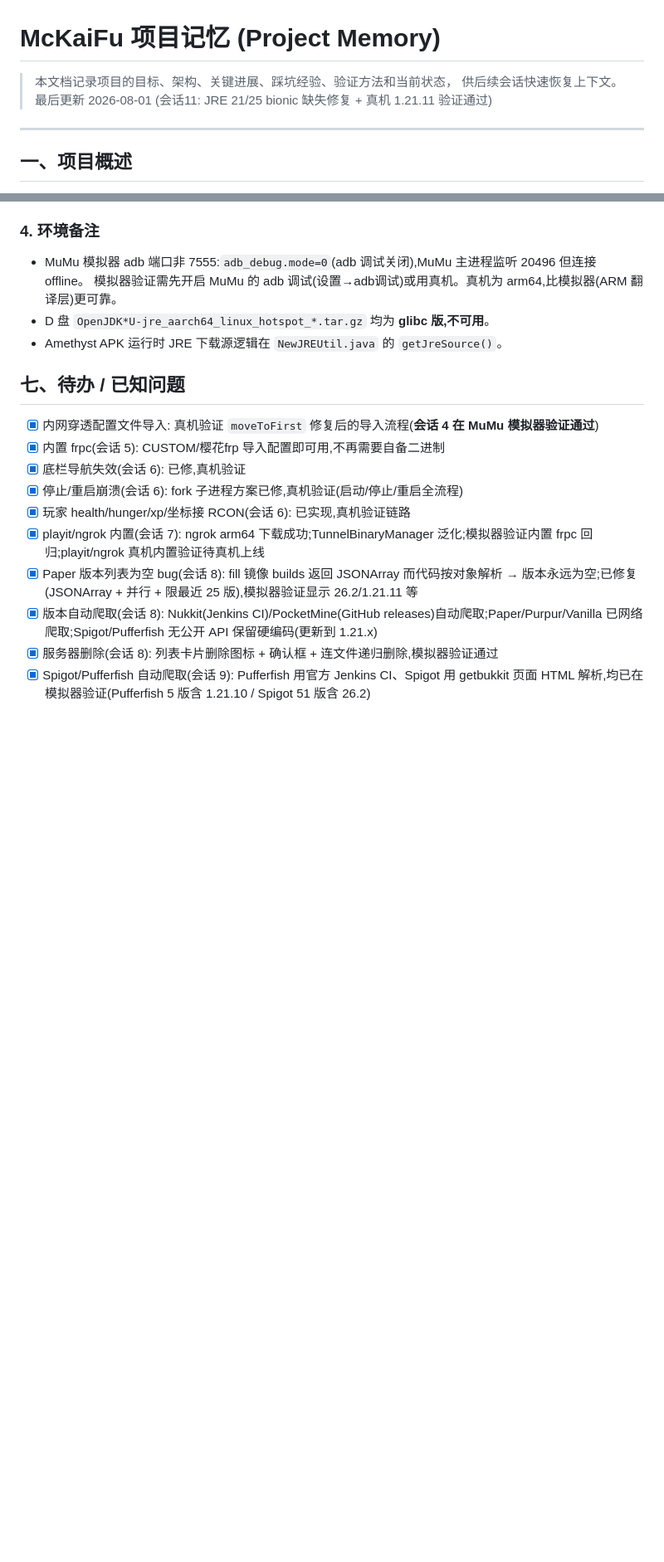
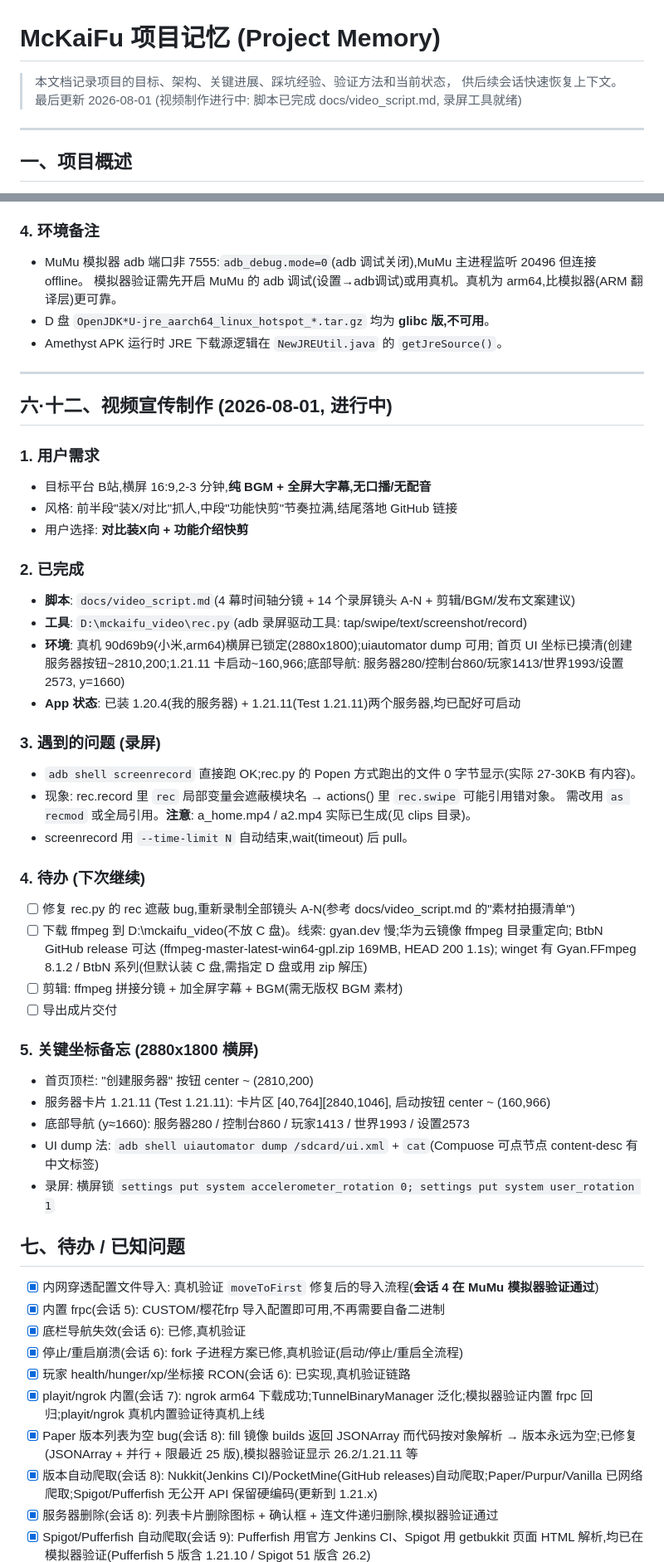
Before and after one commit to jerryzhang2906/McKaiFu-Android, a Markdown page: PROJECT_MEMORY.md, 2 parts joined by grey strips. Shown at 83% size. Drawn GitHub-style; blank space fills up the shorter version.

Commit message:
docs: add video script and session 12 progress notes (video production in progress)

```diff
--- a/PROJECT_MEMORY.md
+++ b/PROJECT_MEMORY.md
@@ -1,7 +1,7 @@
 # McKaiFu 项目记忆 (Project Memory)
 
 > 本文档记录项目的目标、架构、关键进展、踩坑经验、验证方法和当前状态，
-> 供后续会话快速恢复上下文。最后更新 2026-08-01 (会话11: JRE 21/25 bionic 缺失修复 + 真机 1.21.11 验证通过)
+> 供后续会话快速恢复上下文。最后更新 2026-08-01 (视频制作进行中: 脚本已完成 docs/video_script.md, 录屏工具就绪)
 
 ---
 
@@ -532,6 +532,46 @@ PocketMine 20 个版本 mcVersion 全是"基岩版"、buildNumber 全 0 → **ke
 - Amethyst APK 运行时 JRE 下载源逻辑在 `NewJREUtil.java` 的 `getJreSource()`。
 
 
+
+
+---
+
+## 六·十二、视频宣传制作 (2026-08-01, 进行中)
+
+### 1. 用户需求
+- 目标平台 B站,横屏 16:9,2-3 分钟,**纯 BGM + 全屏大字幕,无口播/无配音**
+- 风格: 前半段"装X/对比"抓人,中段"功能快剪"节奏拉满,结尾落地 GitHub 链接
+- 用户选择: **对比装X向 + 功能介绍快剪**
+
+### 2. 已完成
+- **脚本**: `docs/video_script.md`(4 幕时间轴分镜 + 14 个录屏镜头 A-N + 剪辑/BGM/发布文案建议)
+- **工具**: `D:\mckaifu_video\rec.py`(adb 录屏驱动工具: tap/swipe/text/screenshot/record)
+- **环境**: 真机 90d69b9(小米,arm64)横屏已锁定(2880x1800);uiautomator dump 可用;
+  首页 UI 坐标已摸清(创建服务器按钮~2810,200;1.21.11 卡启动~160,966;底部导航: 服务器280/控制台860/玩家1413/世界1993/设置2573, y=1660)
+- **App 状态**: 已装 1.20.4(我的服务器) + 1.21.11(Test 1.21.11)两个服务器,均已配好可启动
+
+### 3. 遇到的问题 (录屏)
+- `adb shell screenrecord` 直接跑 OK;rec.py 的 Popen 方式跑出的文件 0 字节显示(实际 27-30KB 有内容)。
+- 现象: rec.record 里 `rec` 局部变量会遮蔽模块名 → actions() 里 `rec.swipe` 可能引用错对象。
+  需改用 `as recmod` 或全局引用。**注意**: a_home.mp4 / a2.mp4 实际已生成(见 clips 目录)。
+- screenrecord 用 `--time-limit N` 自动结束,wait(timeout) 后 pull。
+
+### 4. 待办 (下次继续)
+- [ ] 修复 rec.py 的 rec 遮蔽 bug,重新录制全部镜头 A-N(参考 docs/video_script.md 的"素材拍摄清单")
+- [ ] 下载 ffmpeg 到 D:\mckaifu_video(不放 C 盘)。线索: gyan.dev 慢;华为云镜像 ffmpeg 目录重定向;
+      BtbN GitHub release 可达 (ffmpeg-master-latest-win64-gpl.zip 169MB, HEAD 200 1.1s);
+      winget 有 Gyan.FFmpeg 8.1.2 / BtbN 系列(但默认装 C 盘,需指定 D 盘或用 zip 解压)
+- [ ] 剪辑: ffmpeg 拼接分镜 + 加全屏字幕 + BGM(需无版权 BGM 素材)
+- [ ] 导出成片交付
+
+### 5. 关键坐标备忘 (2880x1800 横屏)
+- 首页顶栏: "创建服务器" 按钮 center ~ (2810,200)
+- 服务器卡片 1.21.11 (Test 1.21.11): 卡片区 [40,764][2840,1046], 启动按钮 center ~ (160,966)
+- 底部导航 (y≈1660): 服务器280 / 控制台860 / 玩家1413 / 世界1993 / 设置2573
+- UI dump 法: `adb shell uiautomator dump /sdcard/ui.xml` + `cat`(Compuose 可点节点 content-desc 有中文标签)
+- 录屏: 横屏锁 `settings put system accelerometer_rotation 0; settings put system user_rotation 1`
+
+
 ## 七、待办 / 已知问题
 
 - [x] 内网穿透配置文件导入: 真机验证 `moveToFirst` 修复后的导入流程(**会话 4 在 MuMu 模拟器验证通过**)
```
Also changed, not shown: docs/video_script.md (added, +176 -0 lines).
